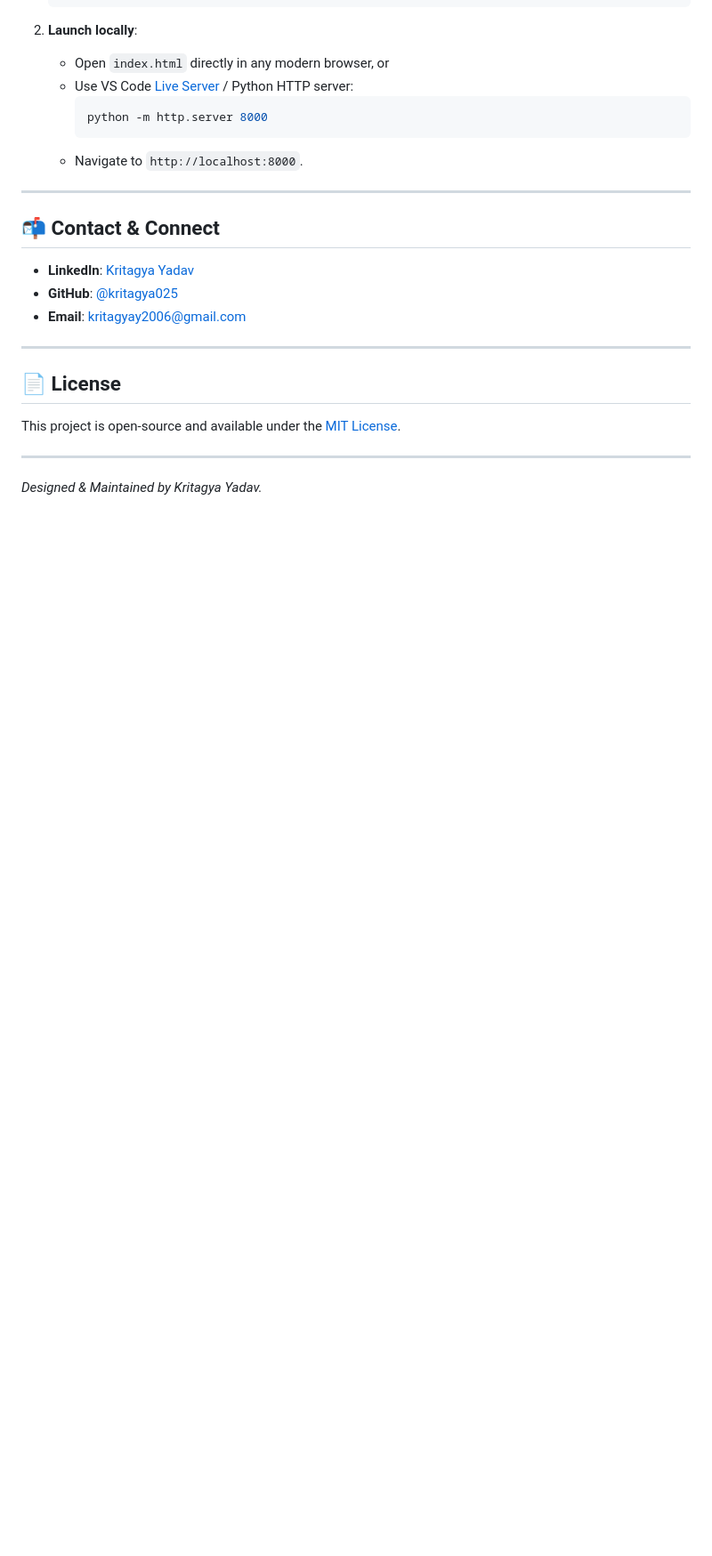
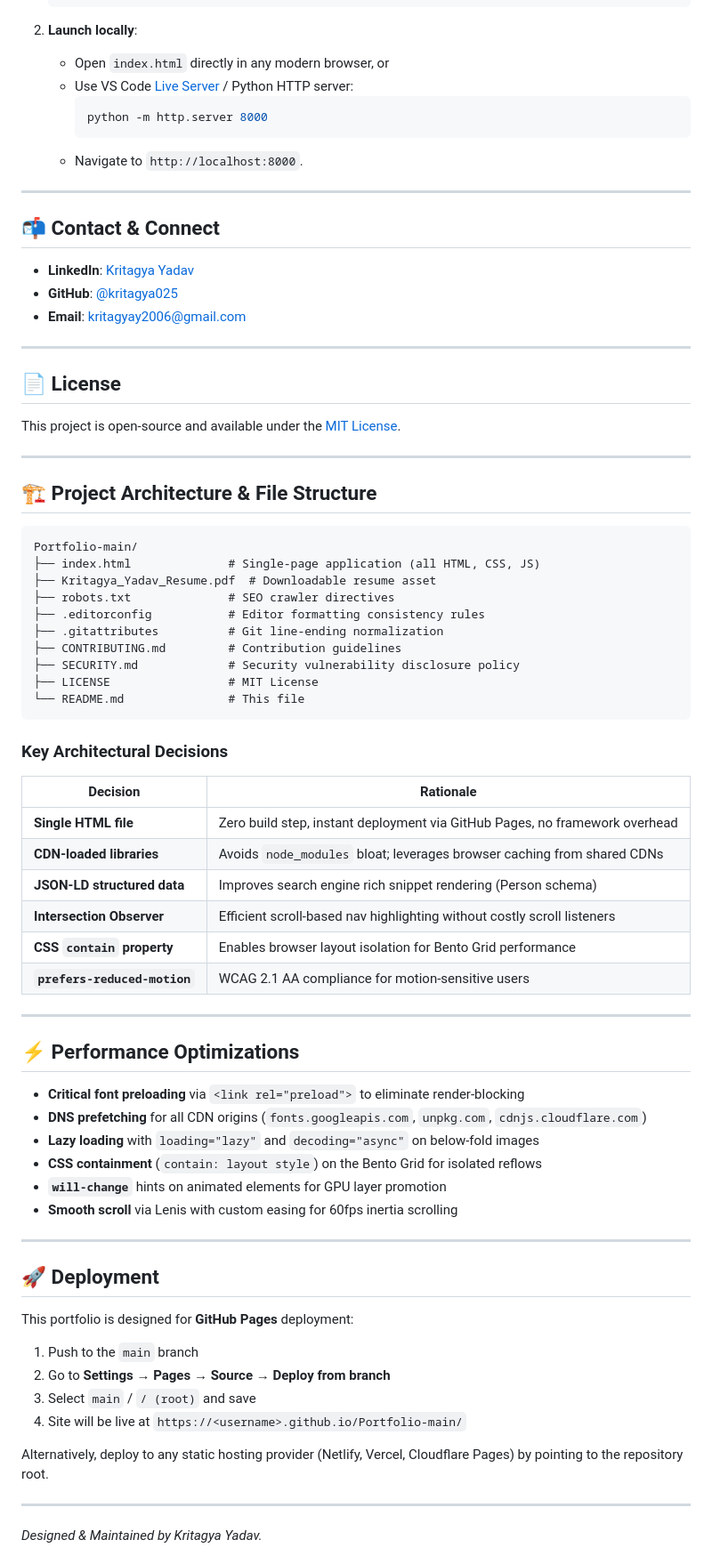
Before and after one commit to kritagya025/Portfolio-main, a Markdown page: README.md, the part around one of its changes. Shown at 89% size. Drawn GitHub-style; blank space fills up the shorter version.

Commit message:
docs: add project architecture, performance notes, and deployment guide to README

````diff
--- a/README.md
+++ b/README.md
@@ -96,4 +96,56 @@ This project is open-source and available under the [MIT License](LICENSE).
 
 ---
 
+## 🏗️ Project Architecture & File Structure
+
+```
+Portfolio-main/
+├── index.html              # Single-page application (all HTML, CSS, JS)
+├── Kritagya_Yadav_Resume.pdf  # Downloadable resume asset
+├── robots.txt              # SEO crawler directives
+├── .editorconfig           # Editor formatting consistency rules
+├── .gitattributes          # Git line-ending normalization
+├── CONTRIBUTING.md         # Contribution guidelines
+├── SECURITY.md             # Security vulnerability disclosure policy
+├── LICENSE                 # MIT License
+└── README.md               # This file
+```
+
+### Key Architectural Decisions
+
+| Decision | Rationale |
+|---|---|
+| **Single HTML file** | Zero build step, instant deployment via GitHub Pages, no framework overhead |
+| **CDN-loaded libraries** | Avoids `node_modules` bloat; leverages browser caching from shared CDNs |
+| **JSON-LD structured data** | Improves search engine rich snippet rendering (Person schema) |
+| **Intersection Observer** | Efficient scroll-based nav highlighting without costly scroll listeners |
+| **CSS `contain` property** | Enables browser layout isolation for Bento Grid performance |
+| **`prefers-reduced-motion`** | WCAG 2.1 AA compliance for motion-sensitive users |
+
+---
+
+## ⚡ Performance Optimizations
+
+- **Critical font preloading** via `<link rel="preload">` to eliminate render-blocking
+- **DNS prefetching** for all CDN origins (`fonts.googleapis.com`, `unpkg.com`, `cdnjs.cloudflare.com`)
+- **Lazy loading** with `loading="lazy"` and `decoding="async"` on below-fold images
+- **CSS containment** (`contain: layout style`) on the Bento Grid for isolated reflows
+- **`will-change`** hints on animated elements for GPU layer promotion
+- **Smooth scroll** via Lenis with custom easing for 60fps inertia scrolling
+
+---
+
+## 🚀 Deployment
+
+This portfolio is designed for **GitHub Pages** deployment:
+
+1. Push to the `main` branch
+2. Go to **Settings → Pages → Source → Deploy from branch**
+3. Select `main` / `/ (root)` and save
+4. Site will be live at `https://<username>.github.io/Portfolio-main/`
+
+Alternatively, deploy to any static hosting provider (Netlify, Vercel, Cloudflare Pages) by pointing to the repository root.
+
+---
+
 *Designed & Maintained by Kritagya Yadav.*
````
Also changed, not shown: other parts of README.md (+1 -1 lines).
